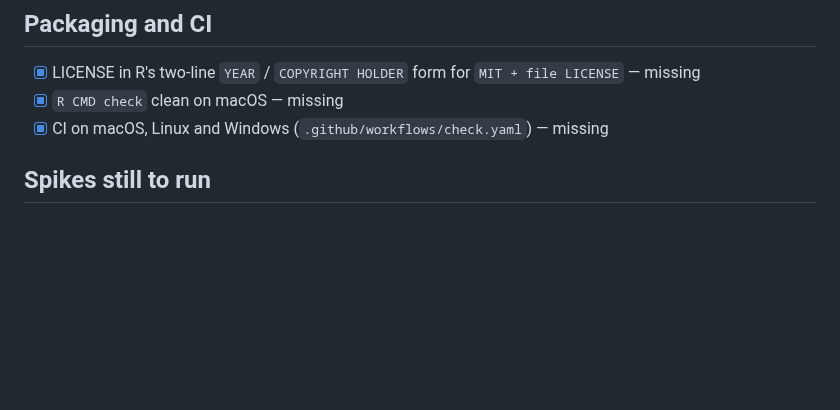
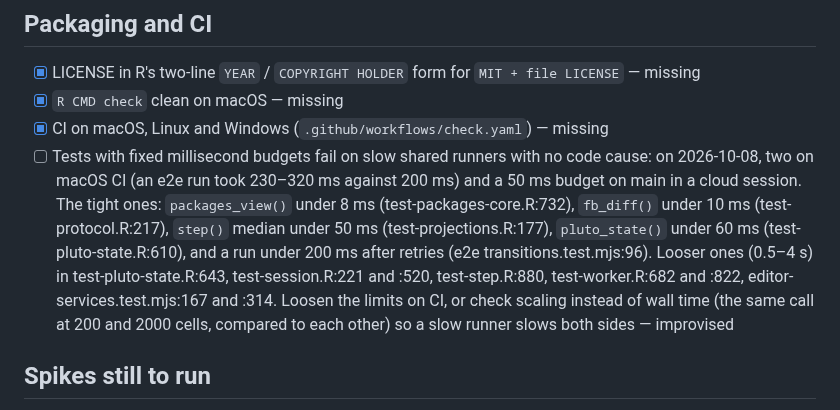
Before and after one commit to jowch/Ember, a Markdown page: docs/design-gaps.md, the part around the change. Drawn GitHub-style; blank space fills up the shorter version.

Commit message:
Design gaps: tests with fixed millisecond budgets fail on slow runners

```diff
--- a/docs/design-gaps.md
+++ b/docs/design-gaps.md
@@ -128,6 +128,7 @@ done; clear out ticked items at each release.
 - [x] LICENSE in R's two-line `YEAR` / `COPYRIGHT HOLDER` form for `MIT + file LICENSE` — missing
 - [x] `R CMD check` clean on macOS — missing
 - [x] CI on macOS, Linux and Windows (`.github/workflows/check.yaml`) — missing
+- [ ] Tests with fixed millisecond budgets fail on slow shared runners with no code cause: on 2026-10-08, two on macOS CI (an e2e run took 230–320 ms against 200 ms) and a 50 ms budget on main in a cloud session. The tight ones: `packages_view()` under 8 ms (test-packages-core.R:732), `fb_diff()` under 10 ms (test-protocol.R:217), `step()` median under 50 ms (test-projections.R:177), `pluto_state()` under 60 ms (test-pluto-state.R:610), and a run under 200 ms after retries (e2e transitions.test.mjs:96). Looser ones (0.5–4 s) in test-pluto-state.R:643, test-session.R:221 and :520, test-step.R:880, test-worker.R:682 and :822, editor-services.test.mjs:167 and :314. Loosen the limits on CI, or check scaling instead of wall time (the same call at 200 and 2000 cells, compared to each other) so a slow runner slows both sides — improvised
 
 ## Spikes still to run
 
```
